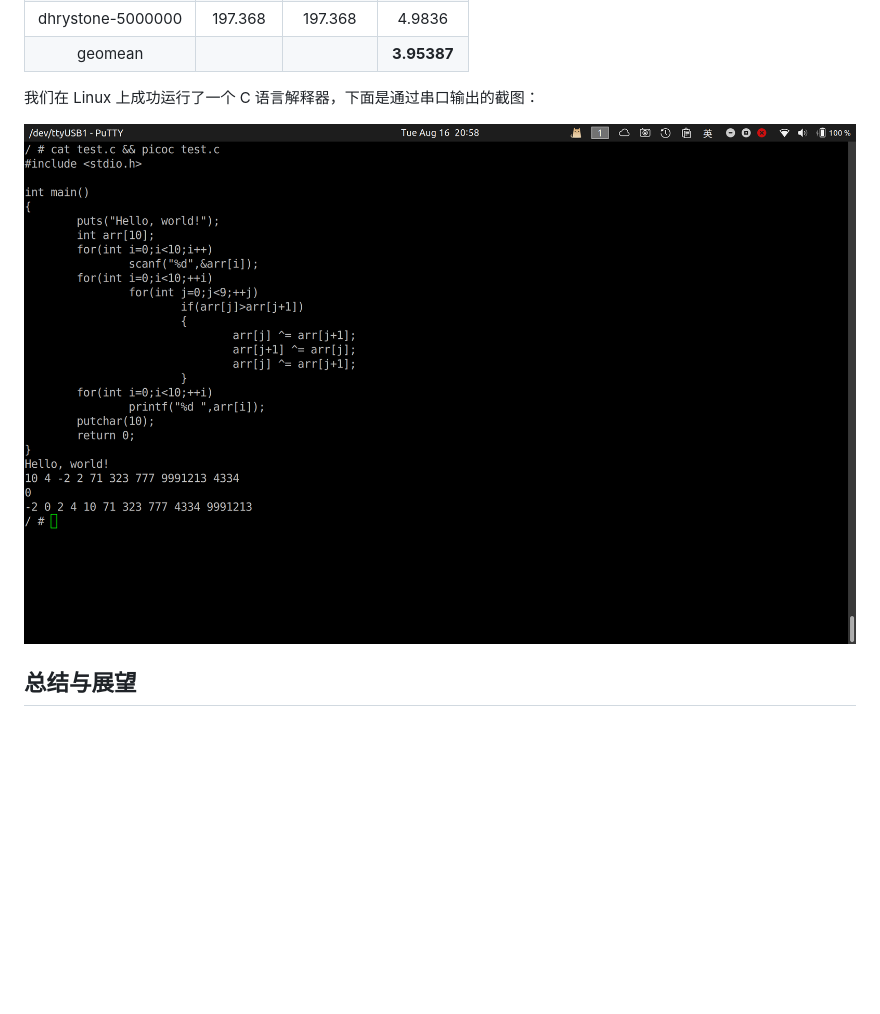
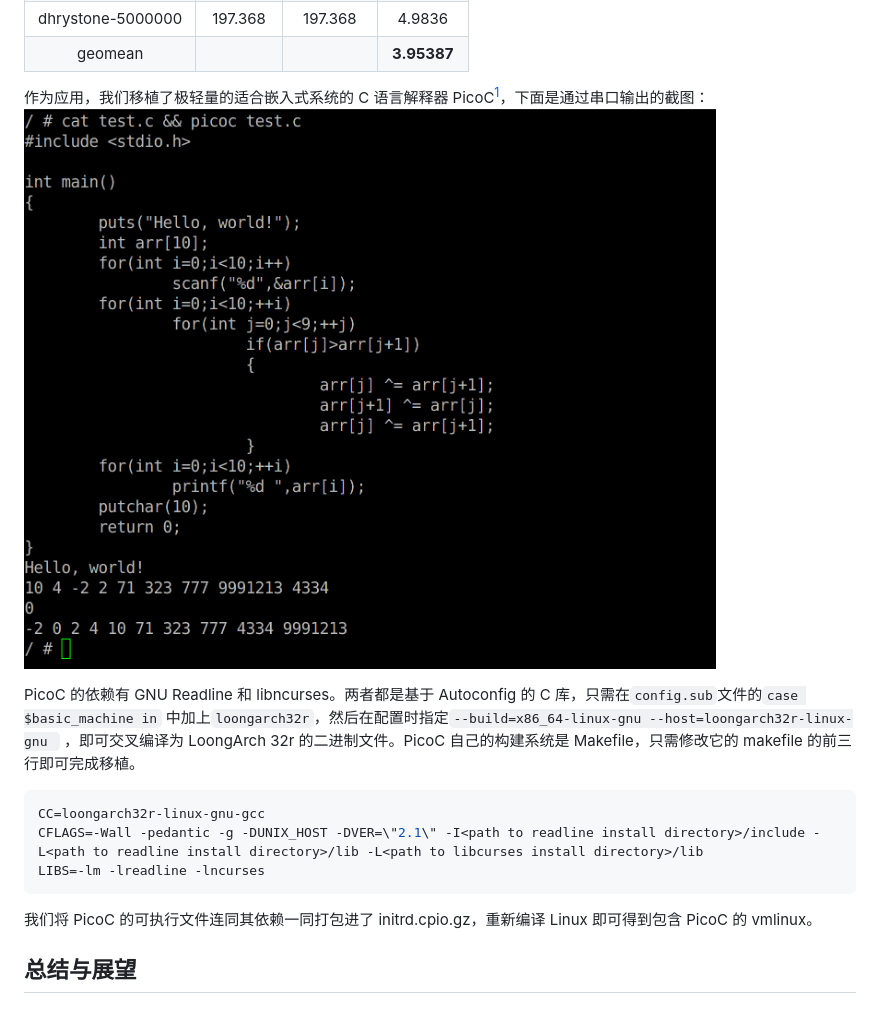
Before and after one commit to npz7yyk/clap, a Markdown page: report/report.md, the part around the change printed below. Rendered like a GitHub page; pictures changed too: report/picoc.png; blank space fills up the shorter version.

Commit message:
update report

````diff
--- a/report/report.md
+++ b/report/report.md
@@ -345,8 +410,17 @@ TLB生成的所有例外信息，将会全部送往对应的Cache，在Cache中
 | dhrystone-5000000 | 197.368 | 197.368  |   4.9836    |
 |      geomean      |         |          | **3.95387** |
 
-我们在 Linux 上成功运行了一个 C 语言解释器，下面是通过串口输出的截图：
-
+作为应用，我们移植了极轻量的适合嵌入式系统的 C 语言解释器 PicoC[^1]，下面是通过串口输出的截图：
 ![](./picoc.png)
 
+PicoC 的依赖有 GNU Readline 和 libncurses。两者都是基于 Autoconfig 的 C 库，只需在`config.sub`文件的`case $basic_machine in` 中加上`loongarch32r`，然后在配置时指定`--build=x86_64-linux-gnu --host=loongarch32r-linux-gnu ` ，即可交叉编译为 LoongArch 32r 的二进制文件。PicoC 自己的构建系统是 Makefile，只需修改它的 makefile 的前三行即可完成移植。
+
+```makefile
+CC=loongarch32r-linux-gnu-gcc
+CFLAGS=-Wall -pedantic -g -DUNIX_HOST -DVER=\"2.1\" -I<path to readline install directory>/include -L<path to readline install directory>/lib -L<path to libcurses install directory>/lib
+LIBS=-lm -lreadline -lncurses
+```
+
+我们将 PicoC 的可执行文件连同其依赖一同打包进了 initrd.cpio.gz，重新编译 Linux 即可得到包含 PicoC 的 vmlinux。
+
 ## 总结与展望
````
Also changed, not shown: other parts of report/report.md (+72 -3 lines).
